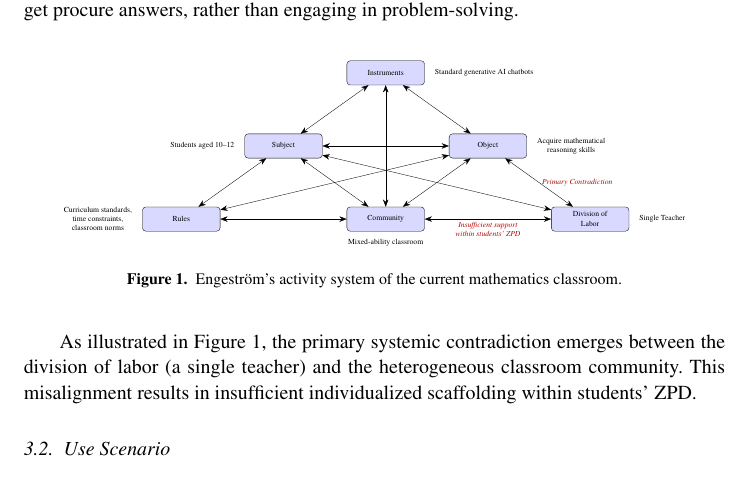
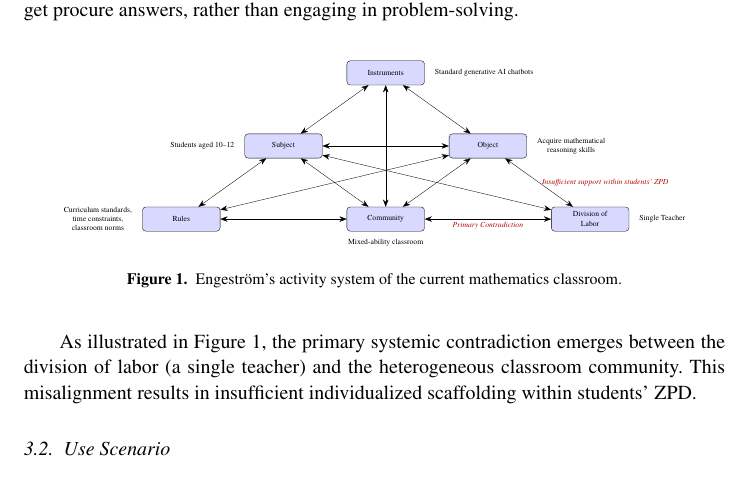
Before and after one commit to jleipus/math-quest, a LaTeX document (report/main.tex, which reads report/figures/engestroms_activity_diagram.tex): part of page 3 of 9, cut so that both start at the same text. Compiled offline with pdfLaTeX; a LaTeX package or settings file that is missing is left out.

Commit message:
fix activity diagram

```diff
--- a/report/figures/engestroms_activity_diagram.tex
+++ b/report/figures/engestroms_activity_diagram.tex
@@ -43,12 +43,12 @@
 
             \draw[<->] (object) -- (rules);
             \draw[<->] (object) -- (community);
-            \draw[<->] (object) -- node[right, font=\small\itshape, red!70!black] {Primary Contradiction} (division);
+            \draw[<->] (object) -- node[right, font=\small\itshape, red!70!black] {Insufficient support within students' ZPD} (division);
 
             \draw[<->] (instruments) -- (community);
 
             \draw[<->] (rules) -- (community);
-            \draw[<->] (community) -- node[below, font=\small\itshape, red!70!black, align=center] {Insufficient support\\within students' ZPD} (division);
+            \draw[<->] (community) -- node[below, font=\small\itshape, red!70!black, align=center] {Primary Contradiction} (division);
 
         \end{tikzpicture}
     }
```
